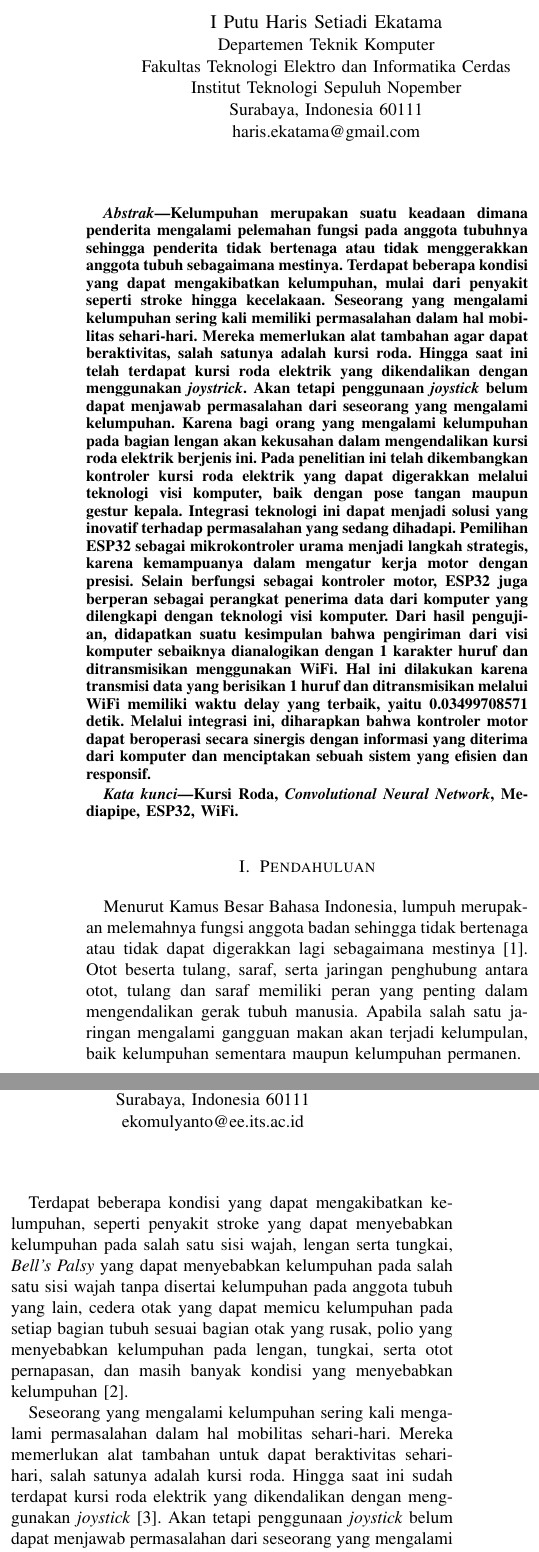
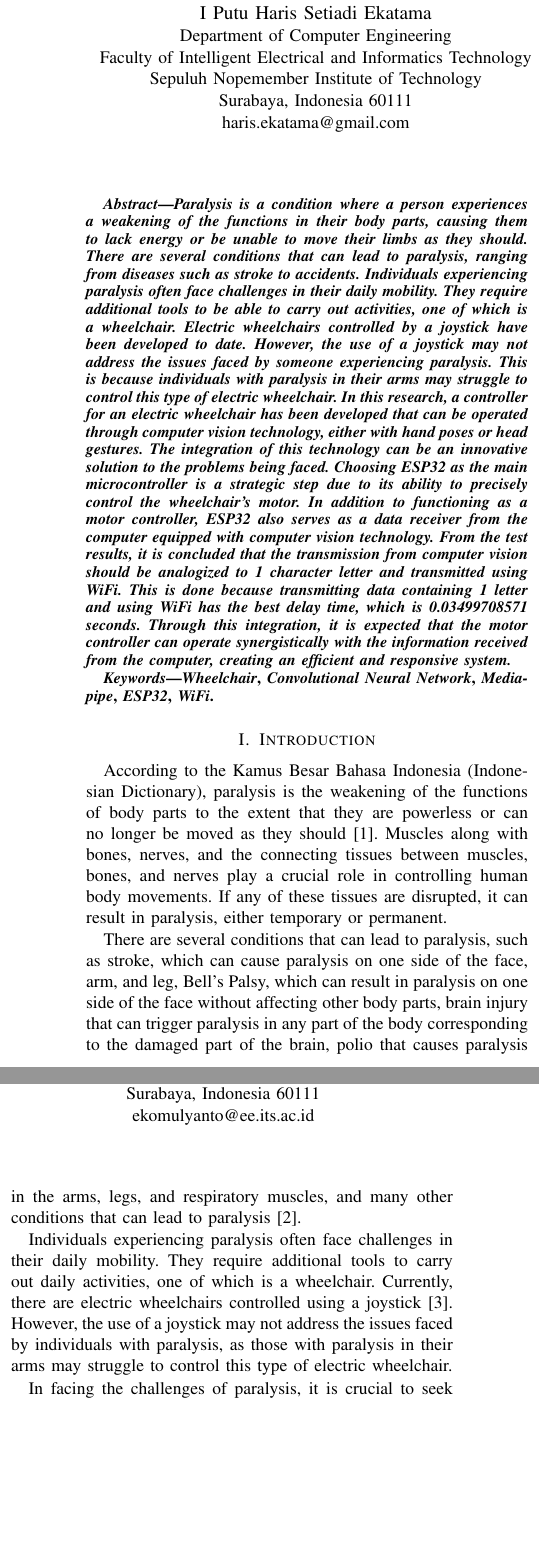
Before and after one commit to harisekatama/Paper-Indo-Version, a LaTeX paper (main.tex, which reads deskripsi/abstrak.tex, deskripsi/judul.tex, konten/1-pendahuluan.tex): two parts of the columns of page 1 of 10, joined at a grey line, cut so that both start at the same text, the shorter picture padded with empty space. Compiled offline with pdfLaTeX.

Commit message:
ch. 1: add Introduction

```diff
--- a/deskripsi/abstrak.tex
+++ b/deskripsi/abstrak.tex
@@ -1,21 +1,21 @@
 % Mengubah keterangan `Abstract` ke bahasa indonesia.
 % Hapus bagian ini untuk mengembalikan ke format awal.
-\renewcommand\abstractname{Abstrak}
+\renewcommand\abstractname{Abstract}
 
 \begin{abstract}
 
   % Ubah paragraf berikut sesuai dengan abstrak dari penelitian.
-  Kelumpuhan merupakan suatu keadaan dimana penderita mengalami pelemahan fungsi pada anggota tubuhnya sehingga penderita tidak bertenaga atau tidak menggerakkan anggota tubuh sebagaimana mestinya. Terdapat beberapa kondisi yang dapat mengakibatkan kelumpuhan, mulai dari penyakit seperti stroke hingga kecelakaan. Seseorang yang mengalami kelumpuhan sering kali memiliki permasalahan dalam hal mobilitas sehari-hari. Mereka memerlukan alat tambahan agar dapat beraktivitas, salah satunya adalah kursi roda. Hingga saat ini telah terdapat kursi roda elektrik yang dikendalikan dengan menggunakan \emph{joystrick}. Akan tetapi penggunaan \emph{joystick} belum dapat menjawab permasalahan dari seseorang yang mengalami kelumpuhan. Karena bagi orang yang mengalami kelumpuhan pada bagian lengan akan kekusahan dalam mengendalikan kursi roda elektrik berjenis ini. Pada penelitian ini telah dikembangkan kontroler kursi roda elektrik yang dapat digerakkan melalui teknologi visi komputer, baik dengan pose tangan maupun gestur kepala. Integrasi teknologi ini dapat menjadi solusi yang inovatif terhadap permasalahan yang sedang dihadapi. Pemilihan ESP32 sebagai mikrokontroler urama menjadi langkah strategis, karena kemampuanya dalam mengatur kerja motor dengan presisi. Selain berfungsi sebagai kontroler motor, ESP32 juga berperan sebagai perangkat penerima data dari komputer yang dilengkapi dengan teknologi visi komputer. Dari hasil pengujian, didapatkan suatu kesimpulan bahwa pengiriman dari visi komputer sebaiknya dianalogikan dengan 1 karakter huruf dan ditransmisikan menggunakan WiFi. Hal ini dilakukan karena transmisi data yang berisikan 1 huruf dan ditransmisikan melalui WiFi memiliki waktu delay yang terbaik, yaitu 0.03499708571 detik. Melalui integrasi ini, diharapkan bahwa kontroler motor dapat beroperasi secara sinergis dengan informasi yang diterima dari komputer dan menciptakan sebuah sistem yang efisien dan responsif.
+  \emph{Paralysis is a condition where a person experiences a weakening of the functions in their body parts, causing them to lack energy or be unable to move their limbs as they should. There are several conditions that can lead to paralysis, ranging from diseases such as stroke to accidents. Individuals experiencing paralysis often face challenges in their daily mobility. They require additional tools to be able to carry out activities, one of which is a wheelchair. Electric wheelchairs controlled by a joystick have been developed to date. However, the use of a joystick may not address the issues faced by someone experiencing paralysis. This is because individuals with paralysis in their arms may struggle to control this type of electric wheelchair. In this research, a controller for an electric wheelchair has been developed that can be operated through computer vision technology, either with hand poses or head gestures. The integration of this technology can be an innovative solution to the problems being faced. Choosing ESP32 as the main microcontroller is a strategic step due to its ability to precisely control the wheelchair's motor. In addition to functioning as a motor controller, ESP32 also serves as a data receiver from the computer equipped with computer vision technology. From the test results, it is concluded that the transmission from computer vision should be analogized to 1 character letter and transmitted using WiFi. This is done because transmitting data containing 1 letter and using WiFi has the best delay time, which is 0.03499708571 seconds. Through this integration, it is expected that the motor controller can operate synergistically with the information received from the computer, creating an efficient and responsive system.}
 
 \end{abstract}
 
 % Mengubah keterangan `Index terms` ke bahasa indonesia.
 % Hapus bagian ini untuk mengembalikan ke format awal.
-\renewcommand\IEEEkeywordsname{Kata kunci}
+\renewcommand\IEEEkeywordsname{Keywords}
 
 \begin{IEEEkeywords}
 
   % Ubah kata-kata berikut sesuai dengan kata kunci dari penelitian.
-  Kursi Roda, \emph{Convolutional Neural Network}, Mediapipe, ESP32, WiFi.
+  \emph{Wheelchair}, \emph{Convolutional Neural Network}, \emph{Mediapipe}, \emph{ESP32}, \emph{WiFi}.
 
 \end{IEEEkeywords}
--- a/deskripsi/judul.tex
+++ b/deskripsi/judul.tex
@@ -4,6 +4,3 @@
 % Ubah kalimat-kalimat berikut sesuai dengan nama, institusi, alamat dan kontak penulis.
 \author{
   \IEEEauthorblockN{I Putu Haris Setiadi Ekatama}
-  \IEEEauthorblockA{Departemen Teknik Komputer\\
-    Fakultas Teknologi Elektro dan Informatika Cerdas\\
-    Institut Teknologi Sepuluh Nopember\\
--- a/konten/1-pendahuluan.tex
+++ b/konten/1-pendahuluan.tex
@@ -1,17 +1,17 @@
 % Ubah judul dan label berikut sesuai dengan yang diinginkan.
-\section{Pendahuluan}
+\section{Introduction}
 \label{sec:pendahuluan}
 
 % Ubah paragraf-paragraf pada bagian ini sesuai dengan yang diinginkan.
 
-Menurut Kamus Besar Bahasa Indonesia, lumpuh merupakan melemahnya fungsi anggota badan sehingga tidak bertenaga atau tidak dapat digerakkan lagi sebagaimana mestinya \cite{Daring_2016}. Otot beserta tulang, saraf, serta jaringan penghubung antara otot, tulang dan saraf memiliki peran yang penting dalam mengendalikan gerak tubuh manusia. Apabila salah satu jaringan mengalami gangguan makan akan terjadi kelumpulan, baik kelumpuhan sementara maupun kelumpuhan permanen.
+According to the Kamus Besar Bahasa Indonesia (Indonesian Dictionary), paralysis is the weakening of the functions of body parts to the extent that they are powerless or can no longer be moved as they should \cite{Daring_2016}. Muscles along with bones, nerves, and the connecting tissues between muscles, bones, and nerves play a crucial role in controlling human body movements. If any of these tissues are disrupted, it can result in paralysis, either temporary or permanent.
 
-Terdapat beberapa kondisi yang dapat mengakibatkan kelumpuhan, seperti penyakit stroke yang dapat menyebabkan kelumpuhan pada salah satu sisi wajah, lengan serta tungkai, \emph{Bell's Palsy} yang dapat menyebabkan kelumpuhan pada salah satu sisi wajah tanpa disertai kelumpuhan pada anggota tubuh yang lain, cedera otak yang dapat memicu kelumpuhan pada setiap bagian tubuh sesuai bagian otak yang rusak, polio yang menyebabkan kelumpuhan pada lengan, tungkai, serta otot pernapasan, dan masih banyak kondisi yang menyebabkan kelumpuhan \cite{Pansawira_2022}.
+There are several conditions that can lead to paralysis, such as stroke, which can cause paralysis on one side of the face, arm, and leg, Bell's Palsy, which can result in paralysis on one side of the face without affecting other body parts, brain injury that can trigger paralysis in any part of the body corresponding to the damaged part of the brain, polio that causes paralysis in the arms, legs, and respiratory muscles, and many other conditions that can lead to paralysis \cite{Pansawira_2022}.
 
-Seseorang yang mengalami kelumpuhan sering kali mengalami permasalahan dalam hal mobilitas sehari-hari. Mereka memerlukan alat tambahan untuk dapat beraktivitas sehari-hari, salah satunya adalah kursi roda. Hingga saat ini sudah terdapat kursi roda elektrik yang dikendalikan dengan menggunakan \emph{joystick} \cite{choi2019motion}. Akan tetapi penggunaan \emph{joystick} belum dapat menjawab permasalahan dari seseorang yang mengalami kelumpuhan. Karena bagi orang yang mengalami kelumpuhan pada bagian lengan akan kekusahan dalam mengendalikan kursi roda elektrik berjenis ini.
+Individuals experiencing paralysis often face challenges in their daily mobility. They require additional tools to carry out daily activities, one of which is a wheelchair. Currently, there are electric wheelchairs controlled using a joystick \cite{choi2019motion}. However, the use of a joystick may not address the issues faced by individuals with paralysis, as those with paralysis in their arms may struggle to control this type of electric wheelchair.
 
-Dalam menghadapi permasalahan kelumpuhan, sangat penting untuk mencari solusi yang dapat meningkatkan kemandirian para penderita. Salah satu pendekatan yang menjanjikan adalah memanfaatkan teknologi canggih, seperti visi komputer yang dapat diintegrasikan dengan sistem tertanam. Dengan menggabungkan kedua teknologi ini, diharapkan dapat diciptakan solusi inovatif yang memungkinkan para penderita kelumpuhan untuk tetap dapat bermobilitas secara mandiri.
+In facing the challenges of paralysis, it is crucial to seek solutions that can enhance the independence of those affected. One promising approach is to leverage advanced technology, such as computer vision integrated with embedded systems. By combining these two technologies, it is hoped that innovative solutions can be created, enabling individuals with paralysis to maintain independent mobility.
 
-Visi komputer merupakan bidang keilmuan yang memungkinkan komputer dapat "melihat" \cite{TIAN20201}. Teknologi ini menggunakan kamera untuk mengidentifikasi, melacak, hingga mengukur target untuk pemrosesan citra lebih lanjut. Visi komputer memberikan kemampuan untuk mengenali dan memahami lingkungan sekitar. Sedangkan sistem tertanam dapat diatur secara personal untuk memenuhi kebutuhan spesifik sesuai dengan permasalahan yang dihadapi.
+Computer vision is a scientific field that enables computers to "see" \cite{TIAN20201}. This technology uses cameras to identify, track, and measure targets for further image processing. Computer vision provides the ability to recognize and understand the surrounding environment. Meanwhile, embedded systems can be configured on a personal level to meet specific needs according to the problems at hand.
 
-Integrasi teknologi ini dapat menjadi solusi inovatif terhadap permasalahan yang dihadapi. Dalam rangka mengatasi tantangan ini, penelitian akan difokuskan pada pengembangan kontroler motor yang dapat secara optimal berinteraksi dengan teknologi visi komputer. Pemilihan ESP32 sebagai mikrokontroler utama menjadi langkah strategis, karena kemampuannya dalam mengatur dengan presisi kerja motor. Tidak hanya berfungsi sebagai kontroler motor, ESP32 juga akan berperan sebagai perangkat penerima data dari komputer yang dilengkapi dengan teknologi visi komputer. Melalui integrasi ini, diharapkan bahwa kontroler motor dapat beroperasi secara sinergis dengan informasi yang diterima dari komputer dan menciptakan sebuah sistem yang efisien dan responsif.
+The integration of this technology can be an innovative solution to the challenges at hand. In addressing these challenges, the research will focus on the development of a motor controller that can interact optimally with computer vision technology. The strategic choice of ESP32 as the main microcontroller has been made due to its ability to precisely control motor functions. Beyond its role as a motor controller, the ESP32 will also serve as a data receiver from the computer equipped with computer vision technology. Through this integration, it is expected that the motor controller can operate synergistically with the information received from the computer, creating an efficient and responsive system.
```
Also changed, not shown: konten/5-kesimpulan.tex (+1 -1 lines), deskripsi/judul.tex (11 more changed lines).
